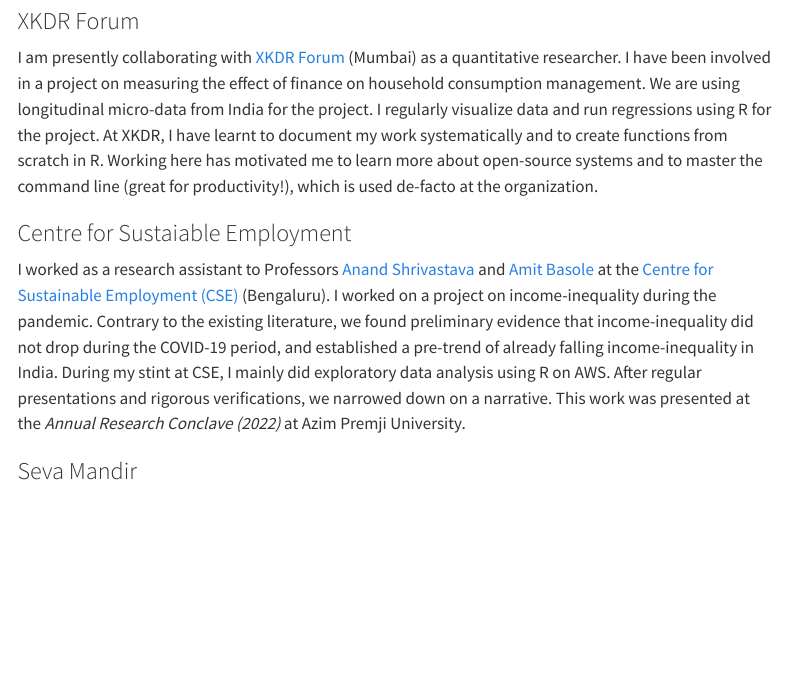
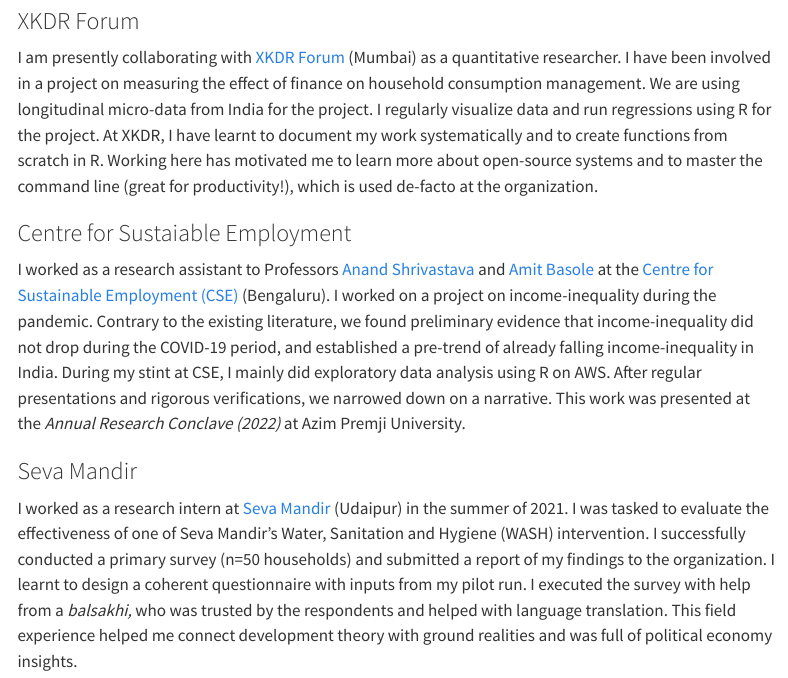
Before and after one commit to jayvilaskulkarni/jayvilaskulkarni.github.io, a Quarto document (about.qmd): the page in a window 1100 px wide, from 1290 px down. Rendered offline with R 4.5, knitr and Pandoc in place of Quarto, with nearby package versions; menus at the side of the page are left out.

Commit message:
updates to about section.

```diff
--- a/about.qmd
+++ b/about.qmd
@@ -31,3 +31,5 @@
 I worked as a research assistant to Professors [Anand Shrivastava](https://azimpremjiuniversity.edu.in/people/anand-shrivastava) and [Amit Basole](https://azimpremjiuniversity.edu.in/people/amit-basole) at the [Centre for Sustainable Employment (CSE)](https://cse.azimpremjiuniversity.edu.in/) (Bengaluru). I worked on a project on income-inequality during the pandemic. Contrary to the existing literature, we found preliminary evidence that income-inequality did not drop during the COVID-19 period, and established a pre-trend of already falling income-inequality in India. During my stint at CSE, ️I mainly did exploratory data analysis using R on AWS. After regular presentations and rigorous verifications, we narrowed down on a narrative. This work was presented at the *Annual Research Conclave (2022)* at Azim Premji University.
 
 ### Seva Mandir
+
+I worked as a research intern at [Seva Mandir](https://www.sevamandir.org/) (Udaipur) in the summer of 2021. I was tasked to evaluate the effectiveness of one of Seva Mandir's Water, Sanitation and Hygiene (WASH) intervention. I successfully conducted a primary survey (n=50 households) and submitted a report of my findings to the organization. I learnt to design a coherent questionnaire with inputs from my pilot run. I executed the survey with help from a *balsakhi,* who was trusted by the respondents and helped with language translation. This field experience helped me connect development theory with ground realities and was full of political economy insights.
```
Also changed, not shown: docs/search.json, 2 other files.
